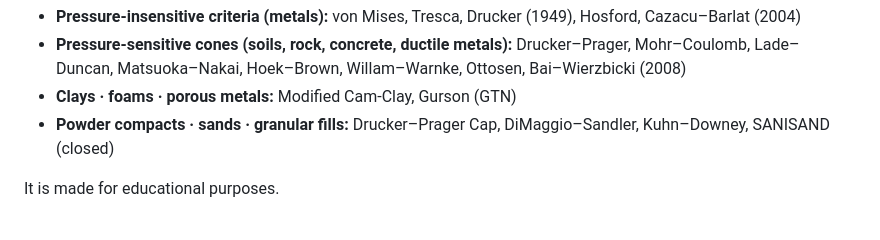
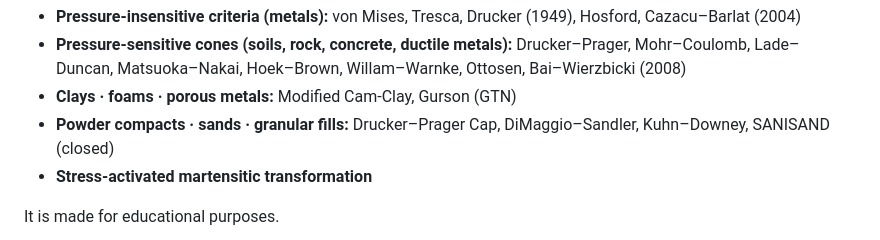
Before and after one commit to rkubler/yield-surface, a Markdown page: README.md, the part around the change. Rendered like a GitHub page.

Commit message:
Add stress-activated martensitic transformation criteria
Added stress-activated martensitic transformation to the list of criteria.

```diff
--- a/README.md
+++ b/README.md
@@ -8,6 +8,7 @@ This page plots yield surfaces in principal stress space, with their π-plane se
 - **Pressure-sensitive cones (soils, rock, concrete, ductile metals):** Drucker–Prager, Mohr–Coulomb, Lade–Duncan, Matsuoka–Nakai, Hoek–Brown, Willam–Warnke, Ottosen, Bai–Wierzbicki (2008)
 - **Clays · foams · porous metals:** Modified Cam-Clay, Gurson (GTN)
 - **Powder compacts · sands · granular fills:** Drucker–Prager Cap, DiMaggio–Sandler, Kuhn–Downey, SANISAND (closed)
+- **Stress-activated martensitic transformation**
 
 It is made for educational purposes.
 
```
